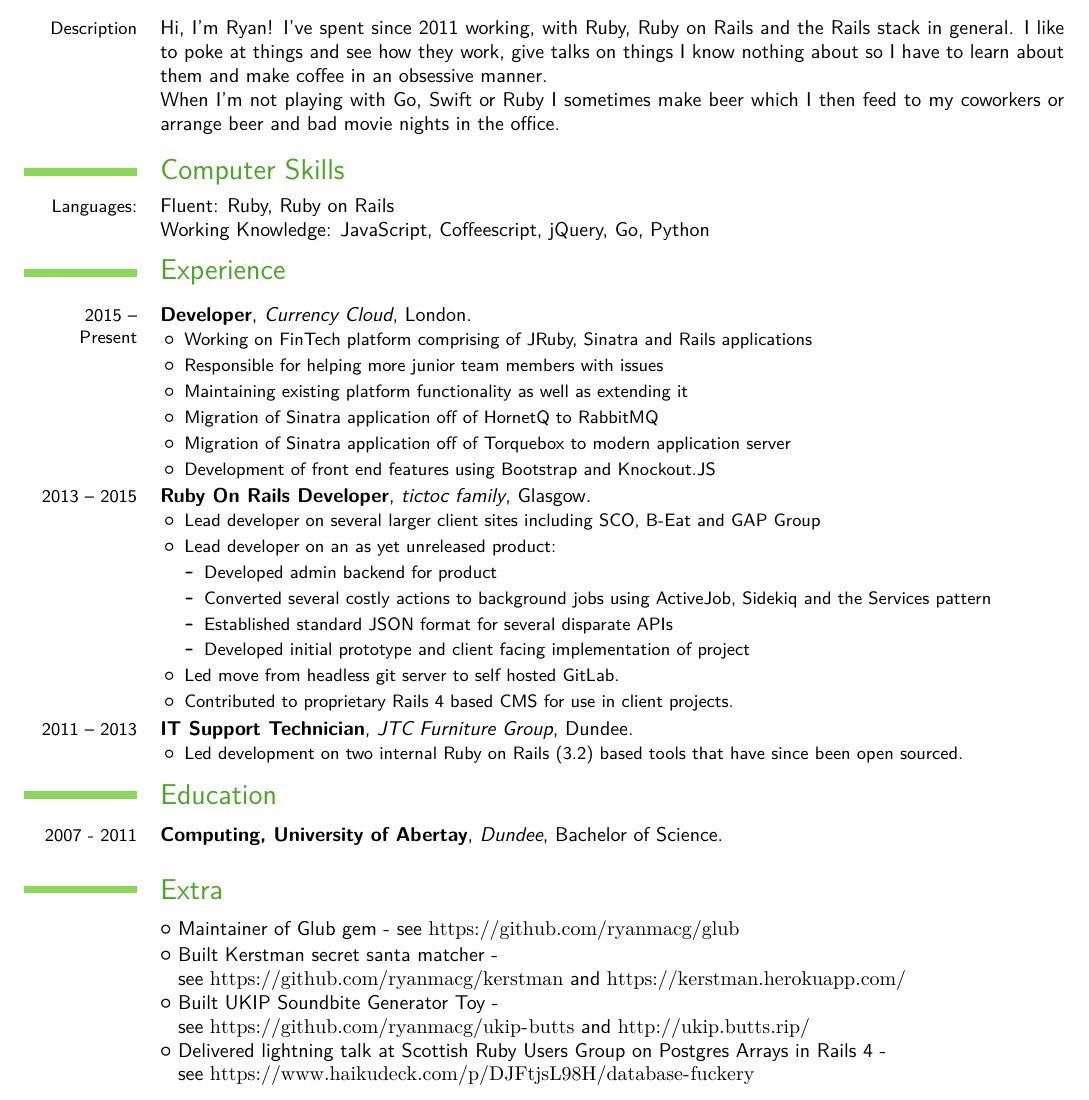
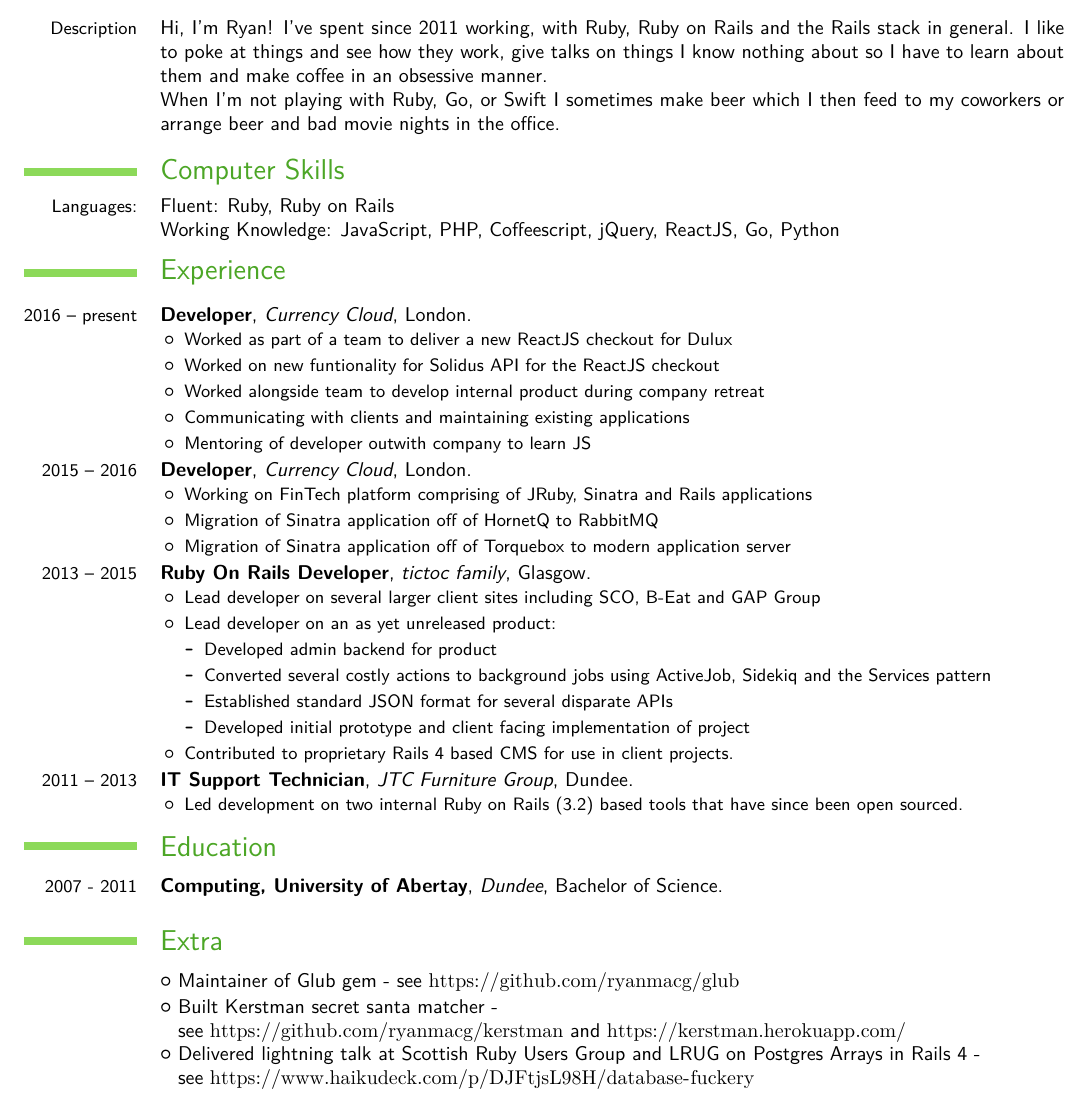
Before and after one commit to RyanMacG/shiny-fiesta, a LaTeX CV (ryan-macgillivray.tex): part of the page, cut so that both start at the same text. Compiled offline with XeLaTeX; a missing font is replaced by an installed copy or a similar font.

Commit message:
Update and spruce up

```diff
--- a/ryan-macgillivray.tex
+++ b/ryan-macgillivray.tex
@@ -23,17 +23,17 @@
 \defaultfontfeatures{Mapping=tex-text} % converts LaTeX specials (``quotes'' --- dashes etc.) to unicode
 
 % Remove % to set to different fonts
-\setromanfont [Ligatures={Common},Numbers={OldStyle}]{Helvetica}
-\setmonofont[Scale=0.8]{Monaco}
+\setromanfont [Ligatures={Common},Numbers={OldStyle}]{Helvetica Neue}
+\setmonofont[Scale=0.8]{Operator Mono Light}
 
 % ---- CUSTOM AMPERSAND
-\newcommand{\amper}{{\fontspec[Scale=.95]{Helvetica}\selectfont\itshape\&}}
+\newcommand{\amper}{{\fontspec[Scale=0.8]{Helvetica Neue}\selectfont\itshape\&}}
 
 % ---- MARGIN YEARS
 %\newcommand{\years}[1]{\marginpar{\scriptsize #1}}
 
 % PDF SETUP
-% ---- FILL IN HERE THE DOC TITLE AND AUTHOR
+% ---- Resume - Ryan MacGillivray
 
 % Personal Information
 \firstname{Ryan}
@@ -53,20 +53,26 @@
 \section{Summary}
   \cvitem{Description}{Hi, I'm Ryan! I've spent since 2011 working, with Ruby, Ruby on Rails and the Rails stack in general.
   I like to poke at things and see how they work, give talks on things I know nothing about so I have to learn about them and make coffee in an obsessive manner.
-  \newline{}When I'm not playing with Go, Swift or Ruby I sometimes make beer which I then feed to my coworkers or arrange beer and bad movie nights in the office.}
+  \newline{}When I'm not playing with Ruby, Go, or Swift I sometimes make beer which I then feed to my coworkers or arrange beer and bad movie nights in the office.}
 
 \section{Computer Skills}
-  \cvline{Languages:}{Fluent: Ruby, Ruby on Rails\newline{}Working Knowledge: JavaScript, Coffeescript, jQuery, Go, Python}
+  \cvline{Languages:}{Fluent: Ruby, Ruby on Rails\newline{}Working Knowledge: JavaScript, PHP, Coffeescript, jQuery, ReactJS, Go, Python}
 \newline{}
 \section{Experience}
-  \cventry{2015 -- Present}{Developer}{Currency Cloud}{London}{}{
+  \cventry{2016 -- present}{Developer}{Currency Cloud}{London}{}{
+    \begin{itemize}
+      \item Worked as part of a team to deliver a new ReactJS checkout for Dulux
+      \item Worked on new funtionality for Solidus API for the ReactJS checkout
+      \item Worked alongside team to develop internal product during company retreat
+      \item Communicating with clients and maintaining existing applications
+      \item Mentoring of developer outwith company to learn JS
+    \end{itemize}
+  }
+  \cventry{2015 -- 2016}{Developer}{Currency Cloud}{London}{}{
     \begin{itemize}
       \item Working on FinTech platform comprising of JRuby, Sinatra and Rails applications
-      \item Responsible for helping more junior team members with issues
-      \item Maintaining existing platform functionality as well as extending it
       \item Migration of Sinatra application off of HornetQ to RabbitMQ
       \item Migration of Sinatra application off of Torquebox to modern application server
-      \item Development of front end features using Bootstrap and Knockout.JS
     \end{itemize}
   }
   \cventry{2013 -- 2015}{Ruby On Rails Developer}{tictoc family}{Glasgow}{}{
@@ -79,7 +85,6 @@
           \item Established standard JSON format for several disparate APIs
           \item Developed initial prototype and client facing implementation of project
         \end{itemize}
-        \item Led move from headless git server to self hosted GitLab.
         \item Contributed to proprietary Rails 4 based CMS for use in client projects.
       \end{itemize}
   }
@@ -95,6 +100,5 @@
 \section{Extra}
   \cvlistitem{Maintainer of Glub gem - see \url{https://github.com/ryanmacg/glub}}
   \cvlistitem{Built Kerstman secret santa matcher - \newline{}see \url{https://github.com/ryanmacg/kerstman} and \url{https://kerstman.herokuapp.com/}}
-  \cvlistitem{Built UKIP Soundbite Generator Toy - \newline{}see \url{https://github.com/ryanmacg/ukip-butts} and \url{http://ukip.butts.rip/}}
-  \cvlistitem{Delivered lightning talk at Scottish Ruby Users Group on Postgres Arrays in Rails 4 - \newline{}see \url{https://www.haikudeck.com/p/DJFtjsL98H/database-fuckery}}
+  \cvlistitem{Delivered lightning talk at Scottish Ruby Users Group and LRUG on Postgres Arrays in Rails 4 - \newline{}see \url{https://www.haikudeck.com/p/DJFtjsL98H/database-fuckery}}
 \end{document}
```
Also changed, not shown: ryan-macgillivray.pdf, 3 other files.
